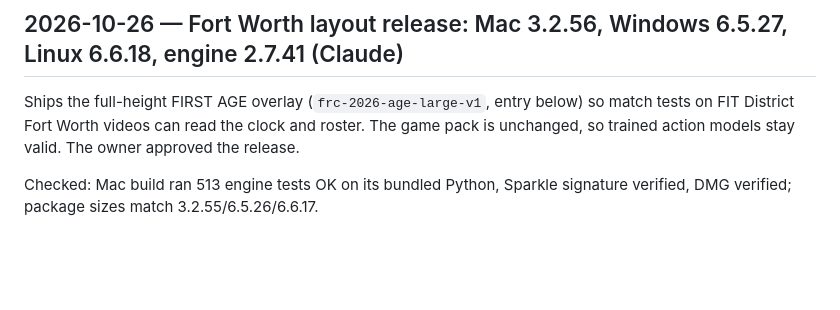
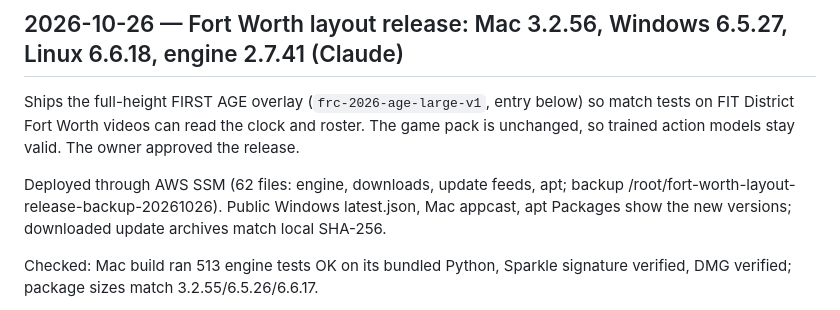
Before and after one commit to blarkin13/neptune-frc-autonimous-scouting, a Markdown page: WORK.md, the part around the change. GitHub-like rendering; blank space fills up the shorter version.

Commit message:
WORK: Fort Worth release deployed
Co-Authored-By: Claude Opus 5.5 <noreply@anthropic.com>

```diff
--- a/WORK.md
+++ b/WORK.md
@@ -1,6 +1,8 @@
 ## 2026-10-26 — Fort Worth layout release: Mac 3.2.56, Windows 6.5.27, Linux 6.6.18, engine 2.7.41 (Claude)
 
 Ships the full-height FIRST AGE overlay (`frc-2026-age-large-v1`, entry below) so match tests on FIT District Fort Worth videos can read the clock and roster. The game pack is unchanged, so trained action models stay valid. The owner approved the release.
+
+Deployed through AWS SSM (62 files: engine, downloads, update feeds, apt; backup /root/fort-worth-layout-release-backup-20261026). Public Windows latest.json, Mac appcast, apt Packages show the new versions; downloaded update archives match local SHA-256.
 
 Checked: Mac build ran 513 engine tests OK on its bundled Python, Sparkle signature verified, DMG verified; package sizes match 3.2.55/6.5.26/6.6.17.
 
```
